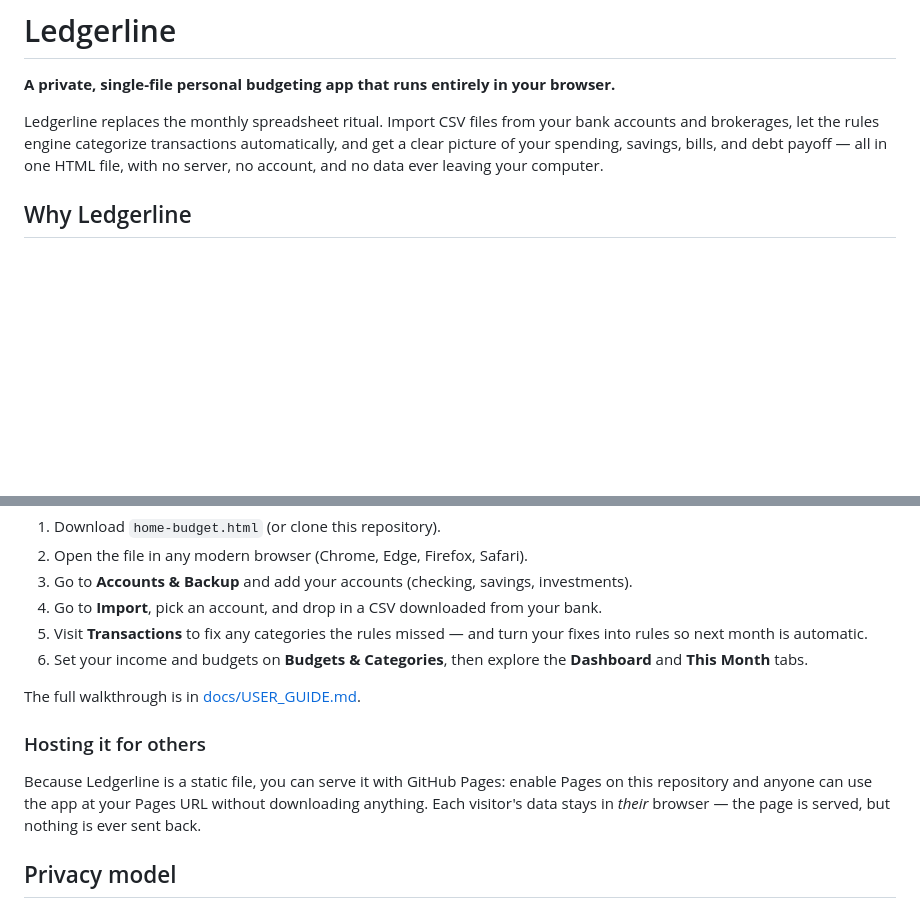
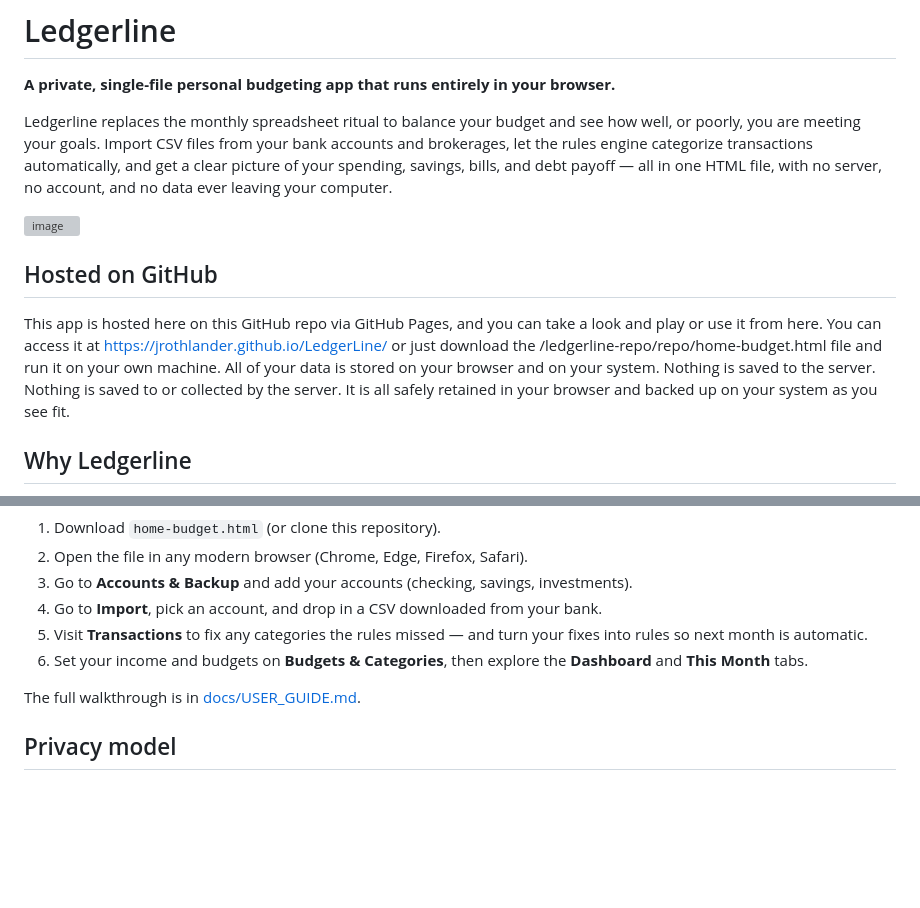
Before and after one commit to jrothlander/LedgerLine, a Markdown page: README.md, 2 parts joined by grey strips. Rendered like a GitHub page; blank space fills up the shorter version; grey boxes are pictures that could not be loaded.

```diff
--- a/README.md
+++ b/README.md
@@ -2,7 +2,12 @@
 
 **A private, single-file personal budgeting app that runs entirely in your browser.**
 
-Ledgerline replaces the monthly spreadsheet ritual. Import CSV files from your bank accounts and brokerages, let the rules engine categorize transactions automatically, and get a clear picture of your spending, savings, bills, and debt payoff — all in one HTML file, with no server, no account, and no data ever leaving your computer.
+Ledgerline replaces the monthly spreadsheet ritual to balance your budget and see how well, or poorly, you are meeting your goals. Import CSV files from your bank accounts and brokerages, let the rules engine categorize transactions automatically, and get a clear picture of your spending, savings, bills, and debt payoff — all in one HTML file, with no server, no account, and no data ever leaving your computer.
+
+<img width="1019" height="794" alt="image" src="https://github.com/user-attachments/assets/4c59d5b6-4a9e-4de9-91c3-1949ba6f1920" />
+
+## Hosted on GitHub
+This app is hosted here on this GitHub repo via GitHub Pages, and you can take a look and play or use it from here. You can access it at https://jrothlander.github.io/LedgerLine/ or just download the /ledgerline-repo/repo/home-budget.html file and run it on your own machine. All of your data is stored on your browser and on your system. Nothing is saved to the server. Nothing is saved to or collected by the server. It is all safely retained in your browser and backed up on your system as you see fit.
 
 ## Why Ledgerline
 
@@ -31,10 +36,6 @@ Most budgeting tools want your bank login, a subscription, or your data on their
 
 The full walkthrough is in [docs/USER_GUIDE.md](docs/USER_GUIDE.md).
 
-### Hosting it for others
-
-Because Ledgerline is a static file, you can serve it with GitHub Pages: enable Pages on this repository and anyone can use the app at your Pages URL without downloading anything. Each visitor's data stays in *their* browser — the page is served, but nothing is ever sent back.
-
 ## Privacy model
 
 - All data is stored in the browser's `localStorage`, scoped to the file/URL you opened.
```
